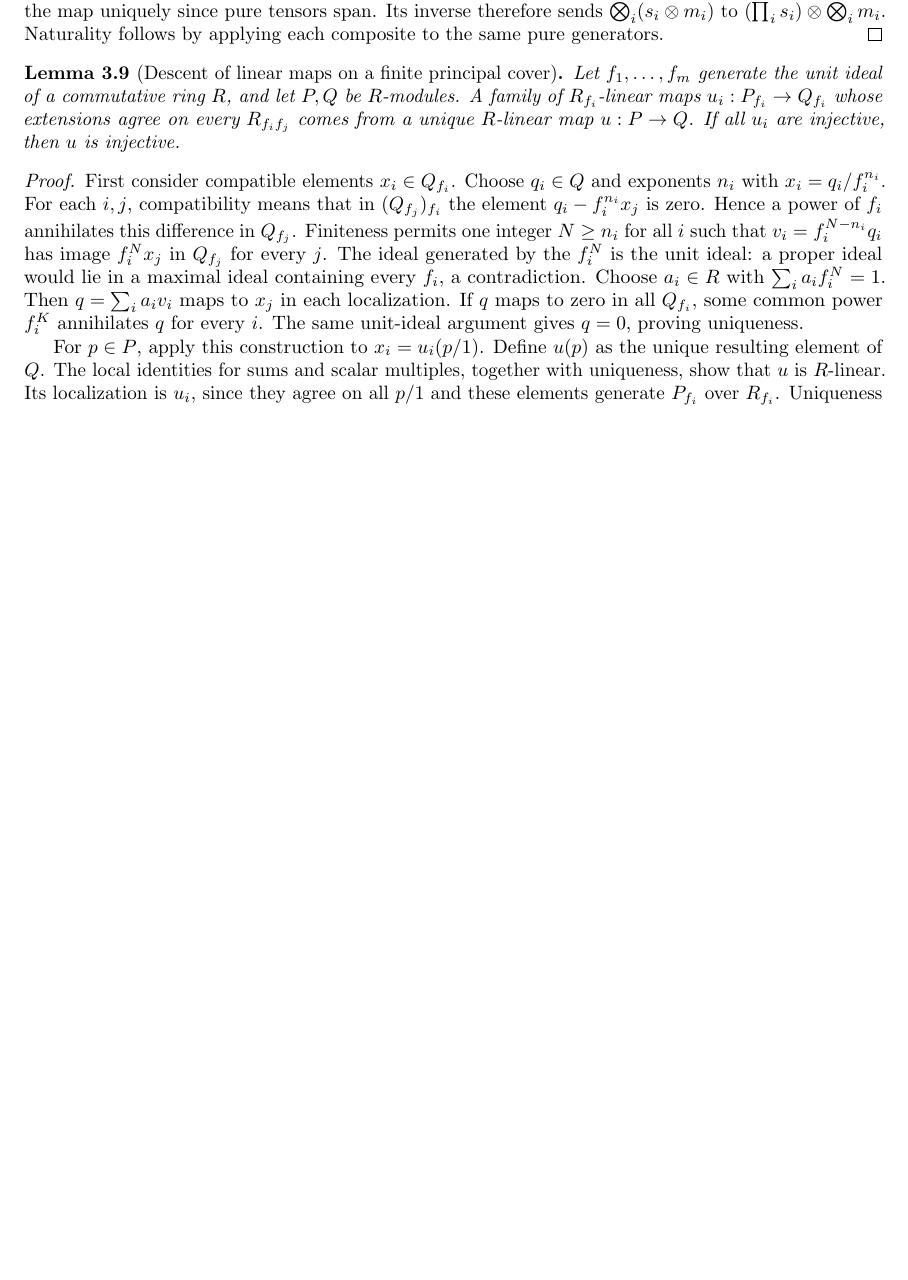
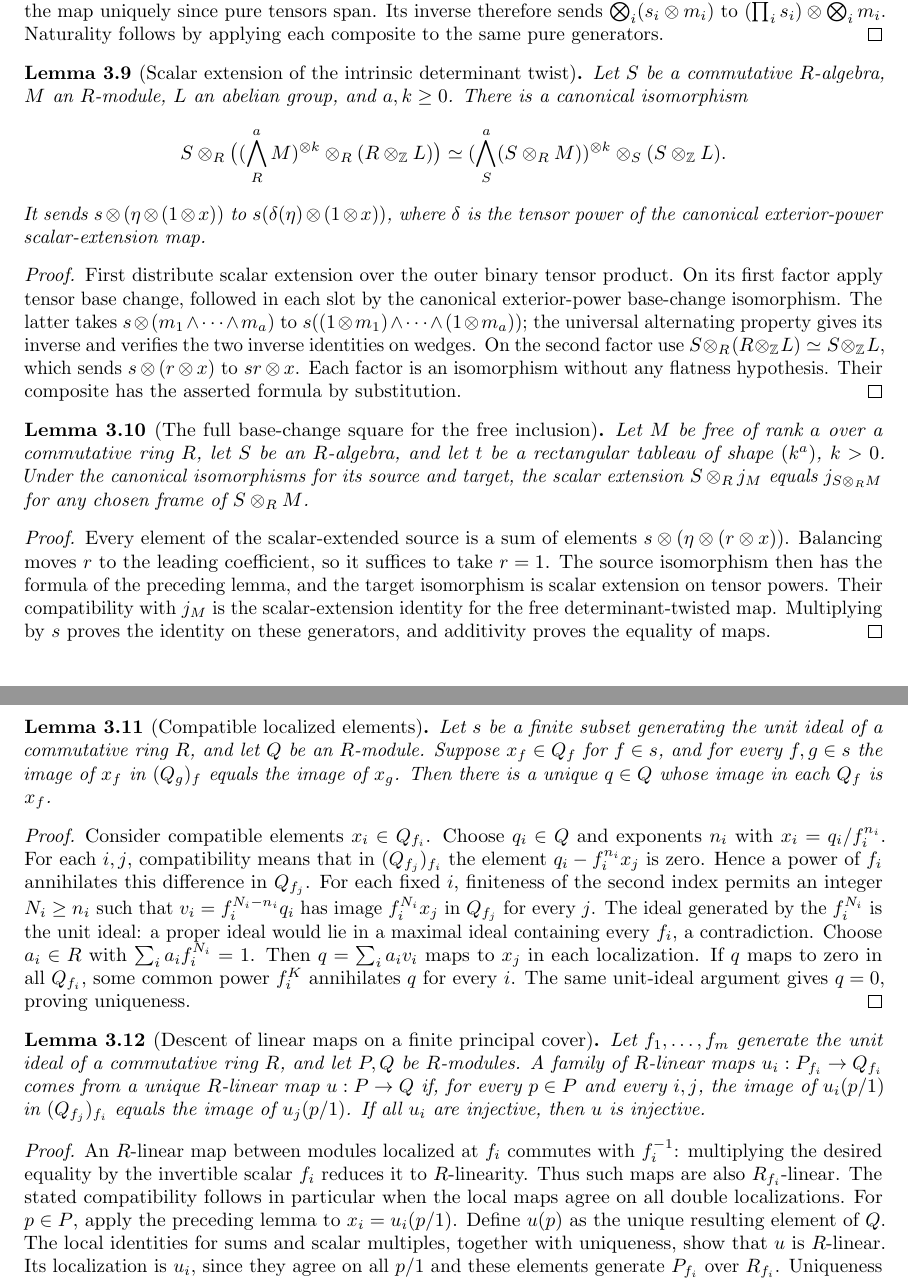
Before and after one commit to YijunYuan/AdelicBostConjecture, a LaTeX thesis (blueprint/src/web.tex, which reads blueprint/src/geometric.tex): part of page 23 of 31 before the commit and two parts of pages 23 and 24 of 31 after it, the two joined at a grey line, cut so that both start at the same text, the shorter picture padded with empty space. Compiled offline with pdfLaTeX.

Commit message:
feat(geometry): identify intrinsic determinant twists after scalar extension
Summary: Prove finite-family tensor base change and the full scalar-linear compatibility square for the rectangular determinant inclusion; projective chart assembly remains open.
Archon-Commit: agent
Archon-Run: 0005
Archon-Role: horizon
Archon-Session: 0008-horizon-BOST-GEOM
Archon-Task: BOST-GEOM
Archon-Projects: BostConjecture

```diff
--- a/blueprint/src/geometric.tex
+++ b/blueprint/src/geometric.tex
@@ -252,32 +253,106 @@ $(\prod_i s_i)\otimes\bigotimes_i m_i$.
 Naturality follows by applying each composite to the same pure generators.
 \end{proof}
 
-\begin{lemma}[Descent of linear maps on a finite principal cover]
-\label{lem:linear-map-localization-descent}
-\source{bost-specht-manuscript:page-0009}\notready
-Let $f_1,\ldots,f_m$ generate the unit ideal of a commutative ring $R$,
-and let $P,Q$ be $R$-modules. A family of $R_{f_i}$-linear maps
-$u_i:P_{f_i}\to Q_{f_i}$ whose extensions agree on every
-$R_{f_i f_j}$ comes from a unique $R$-linear map $u:P\to Q$.
-If all $u_i$ are injective, then $u$ is injective.
+\begin{lemma}[Scalar extension of the intrinsic determinant twist]
+\label{lem:determinant-twist-base-change-equivalence}
+\uses{lem:tensor-base-change-equivalence}
+\source{bost-specht-manuscript:page-0009}
+\lean{BostConjecture.Geometry.determinantPowerBaseChangeEquiv,BostConjecture.Geometry.determinantTwistBaseChangeEquiv,BostConjecture.Geometry.determinantTwistBaseChangeEquiv_tmul}
+\leanok
+Let $S$ be a commutative $R$-algebra, $M$ an $R$-module, $L$ an
+abelian group, and $a,k\geq0$. There is a canonical isomorphism
+\[
+ S\otimes_R\bigl((\bigwedge_R^aM)^{\otimes k}\otimes_R
+ (R\otimes_{\mathbb Z}L)\bigr)
+ \simeq
+ (\bigwedge_S^a(S\otimes_R M))^{\otimes k}\otimes_S
+ (S\otimes_{\mathbb Z}L).
+\]
+It sends $s\otimes(\eta\otimes(1\otimes x))$ to
+$s(\delta(\eta)\otimes(1\otimes x))$, where $\delta$ is the tensor
+power of the canonical exterior-power scalar-extension map.
 \end{lemma}
 \begin{proof}
-First consider compatible elements $x_i\in Q_{f_i}$. Choose
+First distribute scalar extension over the outer binary tensor
+product. On its first factor apply tensor base change, followed in
+each slot by the canonical exterior-power base-change isomorphism.
+The latter takes $s\otimes(m_1\wedge\cdots\wedge m_a)$ to
+$s((1\otimes m_1)\wedge\cdots\wedge(1\otimes m_a))$; the universal
+alternating property gives its inverse and verifies the two inverse
+identities on wedges. On the second factor use
+$S\otimes_R(R\otimes_{\mathbb Z}L)\simeq S\otimes_{\mathbb Z}L$,
+which sends $s\otimes(r\otimes x)$ to $s r\otimes x$.
+Each factor is an isomorphism without any flatness hypothesis.
+Their composite has the asserted formula by substitution.
+\end{proof}
+
+\begin{lemma}[The full base-change square for the free inclusion]
+\label{lem:determinant-free-base-change-square}
+\uses{lem:determinant-free-base-change,lem:determinant-twist-base-change-equivalence}
+\source{bost-specht-manuscript:page-0009}
+\lean{BostConjecture.Geometry.freeDeterminantMap_baseChange}
+\leanok
+Let $M$ be free of rank $a$ over a commutative ring $R$, let $S$ be
+an $R$-algebra, and let $t$ be a rectangular tableau of shape $(k^a)$,
+$k>0$. Under the canonical isomorphisms for its source and target,
+the scalar extension $S\otimes_R j_M$ equals $j_{S\otimes_R M}$
+for any chosen frame of $S\otimes_R M$.
+\end{lemma}
+\begin{proof}
+Every element of the scalar-extended source is a sum of elements
+$s\otimes(\eta\otimes(r\otimes x))$. Balancing moves $r$ to the
+leading coefficient, so it suffices to take $r=1$. The source
+isomorphism then has the formula of the preceding lemma, and the
+target isomorphism is scalar extension on tensor powers. Their
+compatibility with $j_M$ is the scalar-extension identity for the
+free determinant-twisted map. Multiplying by $s$ proves the identity
+on these generators, and additivity proves the equality of maps.
+\end{proof}
+
+\begin{lemma}[Compatible localized elements]
+\label{lem:localized-sections-glue}
+\source{bost-specht-manuscript:page-0009}\notready
+Let $s$ be a finite subset generating the unit ideal of a commutative
+ring $R$, and let $Q$ be an $R$-module. Suppose $x_f\in Q_f$ for
+$f\in s$, and for every $f,g\in s$ the image of $x_f$ in $(Q_g)_f$
+equals the image of $x_g$. Then there is a unique $q\in Q$ whose
+image in each $Q_f$ is $x_f$.
+\end{lemma}
+\begin{proof}
+Consider compatible elements $x_i\in Q_{f_i}$. Choose
 $q_i\in Q$ and exponents $n_i$ with $x_i=q_i/f_i^{n_i}$.
 For each $i,j$, compatibility means that in $(Q_{f_j})_{f_i}$
 the element $q_i-f_i^{n_i}x_j$ is zero. Hence a power of $f_i$
-annihilates this difference in $Q_{f_j}$. Finiteness permits one
-integer $N\geq n_i$ for all $i$ such that
-$v_i=f_i^{N-n_i}q_i$ has image $f_i^N x_j$ in $Q_{f_j}$ for every $j$.
-The ideal generated by the $f_i^N$ is the unit ideal: a proper ideal
+annihilates this difference in $Q_{f_j}$. For each fixed $i$, finiteness of the second index permits an
+integer $N_i\geq n_i$ such that
+$v_i=f_i^{N_i-n_i}q_i$ has image $f_i^{N_i}x_j$ in $Q_{f_j}$ for every $j$.
+The ideal generated by the $f_i^{N_i}$ is the unit ideal: a proper ideal
 would lie in a maximal ideal containing every $f_i$, a contradiction.
-Choose $a_i\in R$ with $\sum_i a_i f_i^N=1$. Then
+Choose $a_i\in R$ with $\sum_i a_i f_i^{N_i}=1$. Then
 $q=\sum_i a_i v_i$ maps to $x_j$ in each localization.
 If $q$ maps to zero in all $Q_{f_i}$, some common power $f_i^K$
 annihilates $q$ for every $i$. The same unit-ideal argument gives
 $q=0$, proving uniqueness.
+\end{proof}
 
-For $p\in P$, apply this construction to $x_i=u_i(p/1)$.
+\begin{lemma}[Descent of linear maps on a finite principal cover]
+\label{lem:linear-map-localization-descent}
+\uses{lem:localized-sections-glue}
+\source{bost-specht-manuscript:page-0009}\notready
+Let $f_1,\ldots,f_m$ generate the unit ideal of a commutative ring $R$,
+and let $P,Q$ be $R$-modules. A family of $R$-linear maps
+$u_i:P_{f_i}\to Q_{f_i}$ comes from a unique $R$-linear map $u:P\to Q$
+if, for every $p\in P$ and every $i,j$, the image of $u_i(p/1)$
+in $(Q_{f_j})_{f_i}$ equals the image of $u_j(p/1)$.
+If all $u_i$ are injective, then $u$ is injective.
+\end{lemma}
+\begin{proof}
+An $R$-linear map between modules localized at $f_i$ commutes with
+$f_i^{-1}$: multiplying the desired equality by the invertible scalar
+$f_i$ reduces it to $R$-linearity. Thus such maps are also
+$R_{f_i}$-linear. The stated compatibility follows in particular when
+the local maps agree on all double localizations.
+For $p\in P$, apply the preceding lemma to $x_i=u_i(p/1)$.
 Define $u(p)$ as the unique resulting element of $Q$. The local
 identities for sums and scalar multiples, together with uniqueness,
 show that $u$ is $R$-linear. Its localization is $u_i$, since they
```
Also changed, not shown: blueprint/src/geometric.tex (5 more changed lines), 2 other files.
